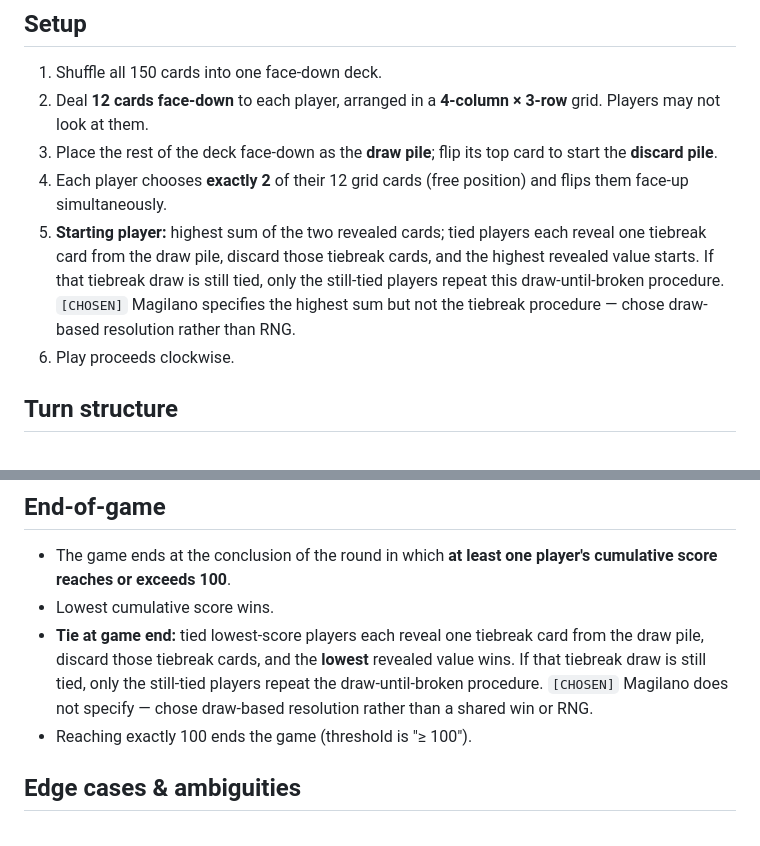
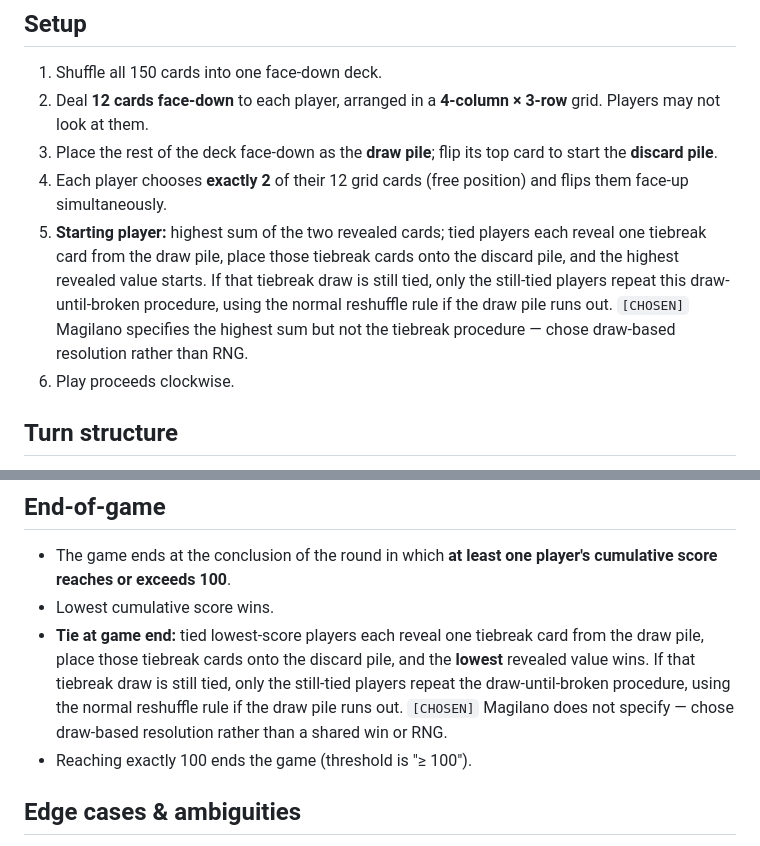
Before and after one commit to Valentin-Laurent/table_peak, a Markdown page: docs/games/skyjo-rules.md, 2 parts joined by grey strips. GitHub-like rendering.

Commit message:
docs: clarify skyjo tiebreak discard handling
Agent-Logs-Url: https://github.com/Valentin-Laurent/table_peak/sessions/a3ca0cfa-f6c0-4ada-95d1-095fe9738f13

Co-authored-by: Valentin-Laurent <15812548+Valentin-Laurent@users.noreply.github.com>

```diff
--- a/docs/games/skyjo-rules.md
+++ b/docs/games/skyjo-rules.md
@@ -37,7 +37,7 @@ The deck contains **150 cards**:
 2. Deal **12 cards face-down** to each player, arranged in a **4-column × 3-row** grid. Players may not look at them.
 3. Place the rest of the deck face-down as the **draw pile**; flip its top card to start the **discard pile**.
 4. Each player chooses **exactly 2** of their 12 grid cards (free position) and flips them face-up simultaneously.
-5. **Starting player:** highest sum of the two revealed cards; tied players each reveal one tiebreak card from the draw pile, discard those tiebreak cards, and the highest revealed value starts. If that tiebreak draw is still tied, only the still-tied players repeat this draw-until-broken procedure. `[CHOSEN]` Magilano specifies the highest sum but not the tiebreak procedure — chose draw-based resolution rather than RNG.
+5. **Starting player:** highest sum of the two revealed cards; tied players each reveal one tiebreak card from the draw pile, place those tiebreak cards onto the discard pile, and the highest revealed value starts. If that tiebreak draw is still tied, only the still-tied players repeat this draw-until-broken procedure, using the normal reshuffle rule if the draw pile runs out. `[CHOSEN]` Magilano specifies the highest sum but not the tiebreak procedure — chose draw-based resolution rather than RNG.
 6. Play proceeds clockwise.
 
 ## Turn structure
@@ -93,7 +93,7 @@ Round scores add to each player's cumulative total.
 
 - The game ends at the conclusion of the round in which **at least one player's cumulative score reaches or exceeds 100**.
 - Lowest cumulative score wins.
-- **Tie at game end:** tied lowest-score players each reveal one tiebreak card from the draw pile, discard those tiebreak cards, and the **lowest** revealed value wins. If that tiebreak draw is still tied, only the still-tied players repeat the draw-until-broken procedure. `[CHOSEN]` Magilano does not specify — chose draw-based resolution rather than a shared win or RNG.
+- **Tie at game end:** tied lowest-score players each reveal one tiebreak card from the draw pile, place those tiebreak cards onto the discard pile, and the **lowest** revealed value wins. If that tiebreak draw is still tied, only the still-tied players repeat the draw-until-broken procedure, using the normal reshuffle rule if the draw pile runs out. `[CHOSEN]` Magilano does not specify — chose draw-based resolution rather than a shared win or RNG.
 - Reaching exactly 100 ends the game (threshold is "≥ 100").
 
 ## Edge cases & ambiguities
```
